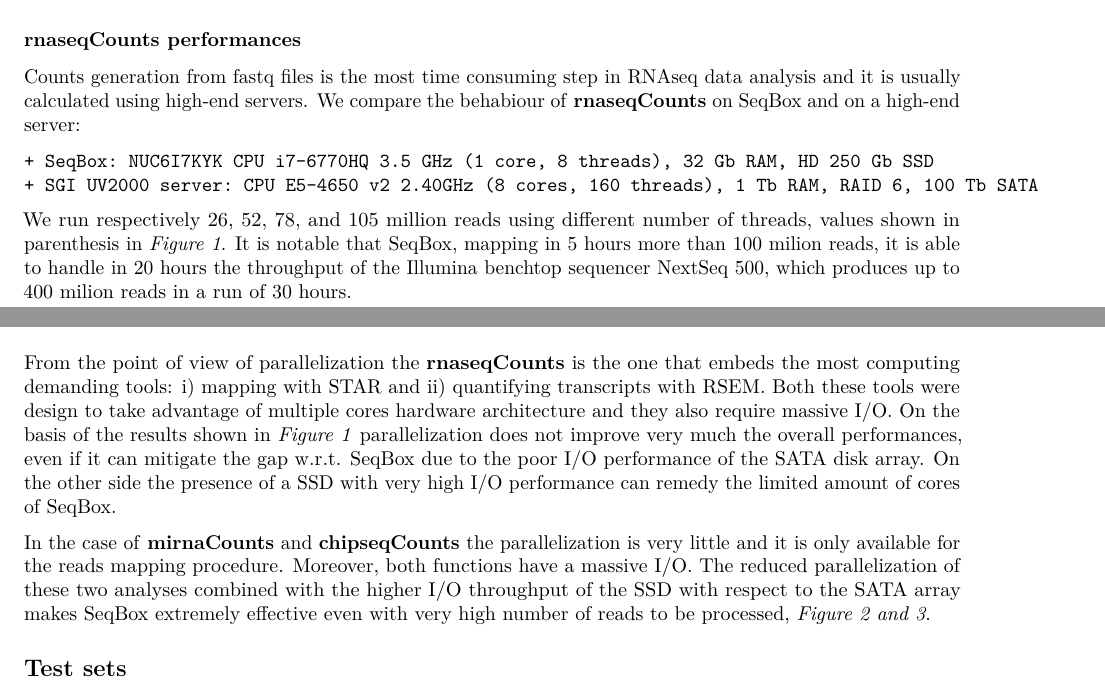
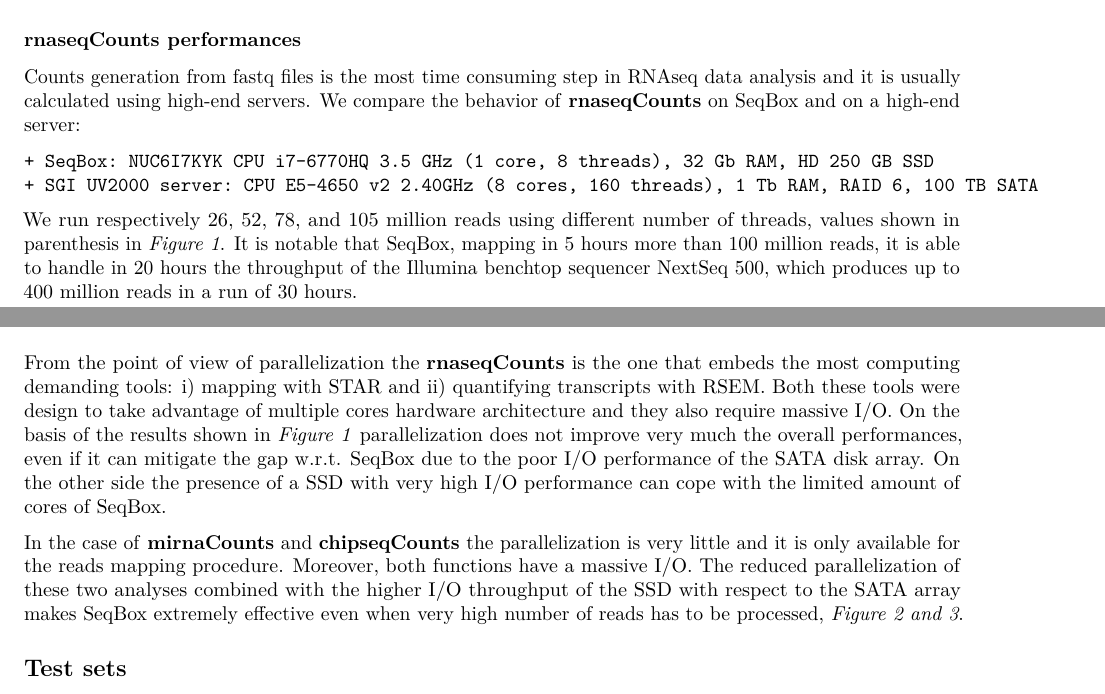
Before and after one commit to kendomaniac/docker4seq, an R Markdown document (vignettes/supplementary_data.Rmd): two parts of pages 3 and 4 of 14, joined at a grey line, cut so that both start at the same text. Rendered offline with R 4.5, knitr and Pandoc, then LaTeX, with nearby package versions.

Commit message:
Update supplementary_data.Rmd

```diff
--- a/vignettes/supplementary_data.Rmd
+++ b/vignettes/supplementary_data.Rmd
@@ -115,13 +115,13 @@
 
 ### rnaseqCounts performances
 
-Counts generation from fastq files  is the most time consuming step in RNAseq data analysis and it is usually calculated using high-end servers. We compare the behabiour of **rnaseqCounts** on SeqBox and on a high-end server:
+Counts generation from fastq files  is the most time consuming step in RNAseq data analysis and it is usually calculated using high-end servers. We compare the  behavior of **rnaseqCounts** on SeqBox and on a high-end server:
 
-    + SeqBox: NUC6I7KYK CPU i7-6770HQ 3.5 GHz (1 core, 8 threads), 32 Gb RAM, HD 250 Gb SSD
-    + SGI UV2000 server: CPU E5-4650 v2 2.40GHz (8 cores, 160 threads), 1 Tb RAM, RAID 6, 100 Tb SATA
+    + SeqBox: NUC6I7KYK CPU i7-6770HQ 3.5 GHz (1 core, 8 threads), 32 Gb RAM, HD 250 GB SSD
+    + SGI UV2000 server: CPU E5-4650 v2 2.40GHz (8 cores, 160 threads), 1 Tb RAM, RAID 6, 100 TB SATA
 
 
-We run respectively 26, 52, 78, and 105 million reads using different number of threads, values shown in parenthesis in *Figure  1*. It is notable that SeqBox, mapping in 5 hours more than 100 milion reads, it is able to handle in 20 hours the throughput of the Illumina benchtop sequencer NextSeq 500, which produces up to 400 milion reads in a run of 30 hours.
+We run respectively 26, 52, 78, and 105 million reads using different number of threads, values shown in parenthesis in *Figure  1*. It is notable that SeqBox, mapping in 5 hours more than 100 million reads, it is able to handle in 20 hours the throughput of the Illumina benchtop sequencer NextSeq 500, which produces up to 400 million reads in a run of 30 hours.
 
 ![rnaseqCounts overall performance](/Users/raffaelecalogero/Dropbox/data/docker/stable/docker4seq/inst/img/mrna_performance_bis.jpg)
 
@@ -144,9 +144,9 @@
 
 
 
-From the point of view of parallelization the **rnaseqCounts** is the one that embeds the most computing demanding tools: i) mapping with STAR and ii) quantifying transcripts with RSEM. Both these tools were design to take advantage of multiple cores hardware architecture and they also require massive I/O. On the basis of the results shown in *Figure 1* parallelization does not improve very much the overall performances, even if it can mitigate the gap w.r.t. SeqBox due to the poor I/O performance of the SATA disk array. On the other side the presence of a SSD with very high I/O performance can remedy the limited amount of cores of SeqBox.
+From the point of view of parallelization the **rnaseqCounts** is the one that embeds the most computing demanding tools: i) mapping with STAR and ii) quantifying transcripts with RSEM. Both these tools were design to take advantage of multiple cores hardware architecture and they also require massive I/O. On the basis of the results shown in *Figure 1* parallelization does not improve very much the overall performances, even if it can mitigate the gap w.r.t. SeqBox due to the poor I/O performance of the SATA disk array. On the other side the presence of a SSD with very high I/O performance can cope with the limited amount of cores of SeqBox.
 
-In the case of **mirnaCounts** and **chipseqCounts** the parallelization is very little and it is only available for the reads mapping procedure. Moreover, both functions have a massive I/O. The reduced parallelization of these two analyses combined with the higher I/O throughput of the SSD with respect to the SATA array makes SeqBox extremely effective even with very high number of reads to be processed, *Figure 2  and 3*.
+In the case of **mirnaCounts** and **chipseqCounts** the parallelization is very little and it is only available for the reads mapping procedure. Moreover, both functions have a massive I/O. The reduced parallelization of these two analyses combined with the higher I/O throughput of the SSD with respect to the SATA array makes SeqBox extremely effective even when very high number of reads has to be processed, *Figure 2  and 3*.
 
 ## Test sets
 
```
